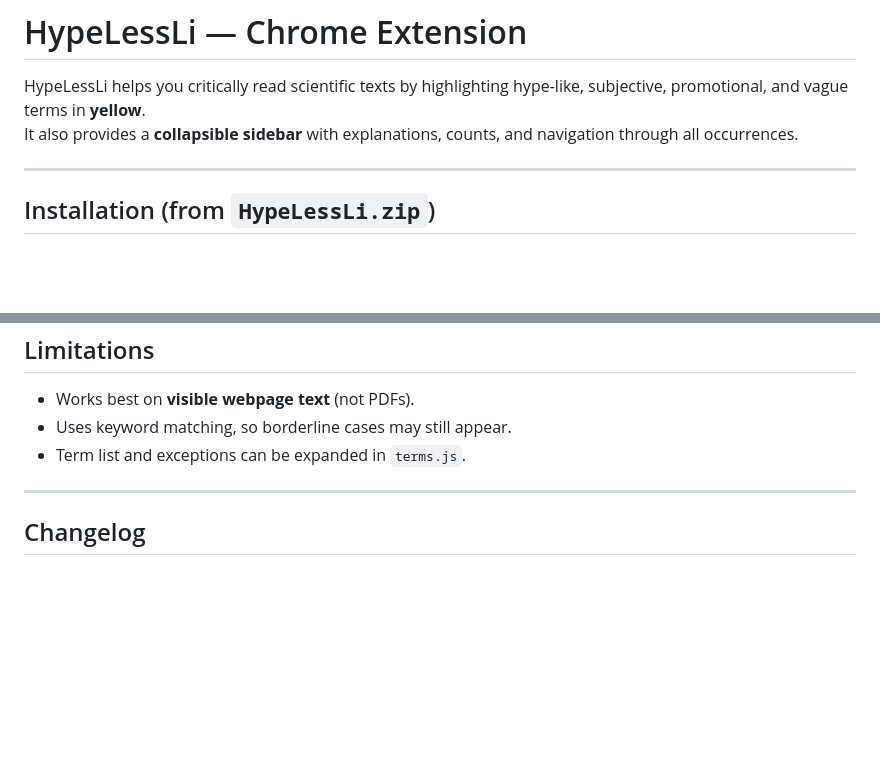
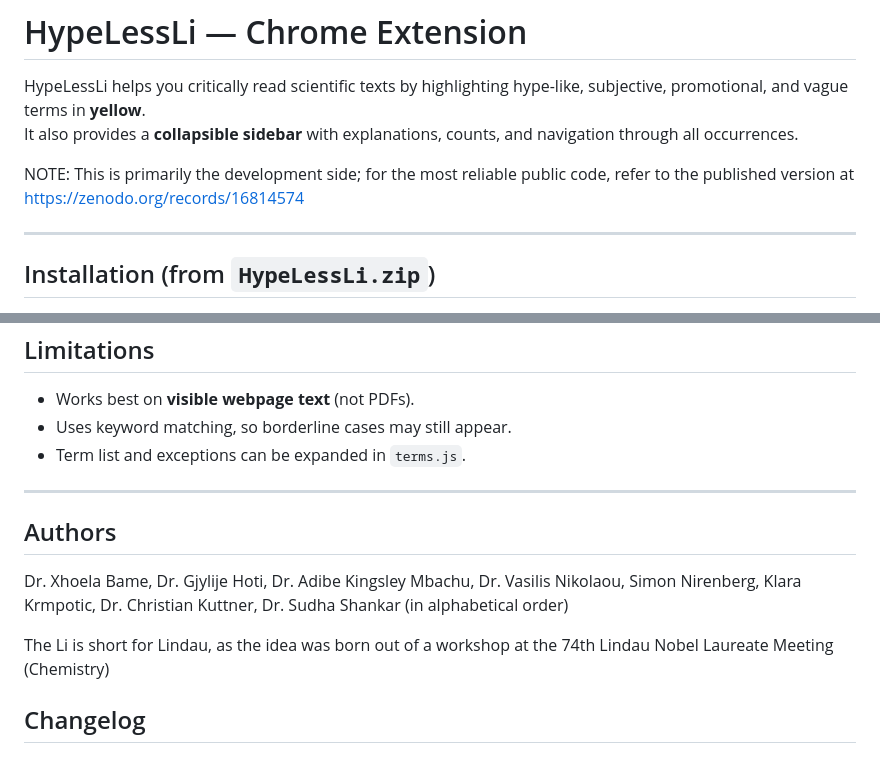
Before and after one commit to SimonNir/HypeLessLi, a Markdown page: README.md, 2 parts joined by grey strips. Rendered like a GitHub page; blank space fills up the shorter version.

```diff
--- a/README.md
+++ b/README.md
@@ -2,6 +2,8 @@
 
 HypeLessLi helps you critically read scientific texts by highlighting hype-like, subjective, promotional, and vague terms in **yellow**.
 It also provides a **collapsible sidebar** with explanations, counts, and navigation through all occurrences.
+
+NOTE: This is primarily the development side; for the most reliable public code, refer to the published version at https://zenodo.org/records/16814574
 
 ---
 
@@ -118,6 +120,11 @@ HypeLessLi has been updated with the following improvements over the original ve
 
 ---
 
+## Authors
+Dr. Xhoela Bame, Dr. Gjylije Hoti, Dr. Adibe Kingsley Mbachu, Dr. Vasilis Nikolaou, Simon Nirenberg, Klara Krmpotic, Dr. Christian Kuttner, Dr. Sudha Shankar (in alphabetical order)
+
+The Li is short for Lindau, as the idea was born out of a workshop at the 74th Lindau Nobel Laureate Meeting (Chemistry)
+
 ## Changelog
 
 ### v3
```
